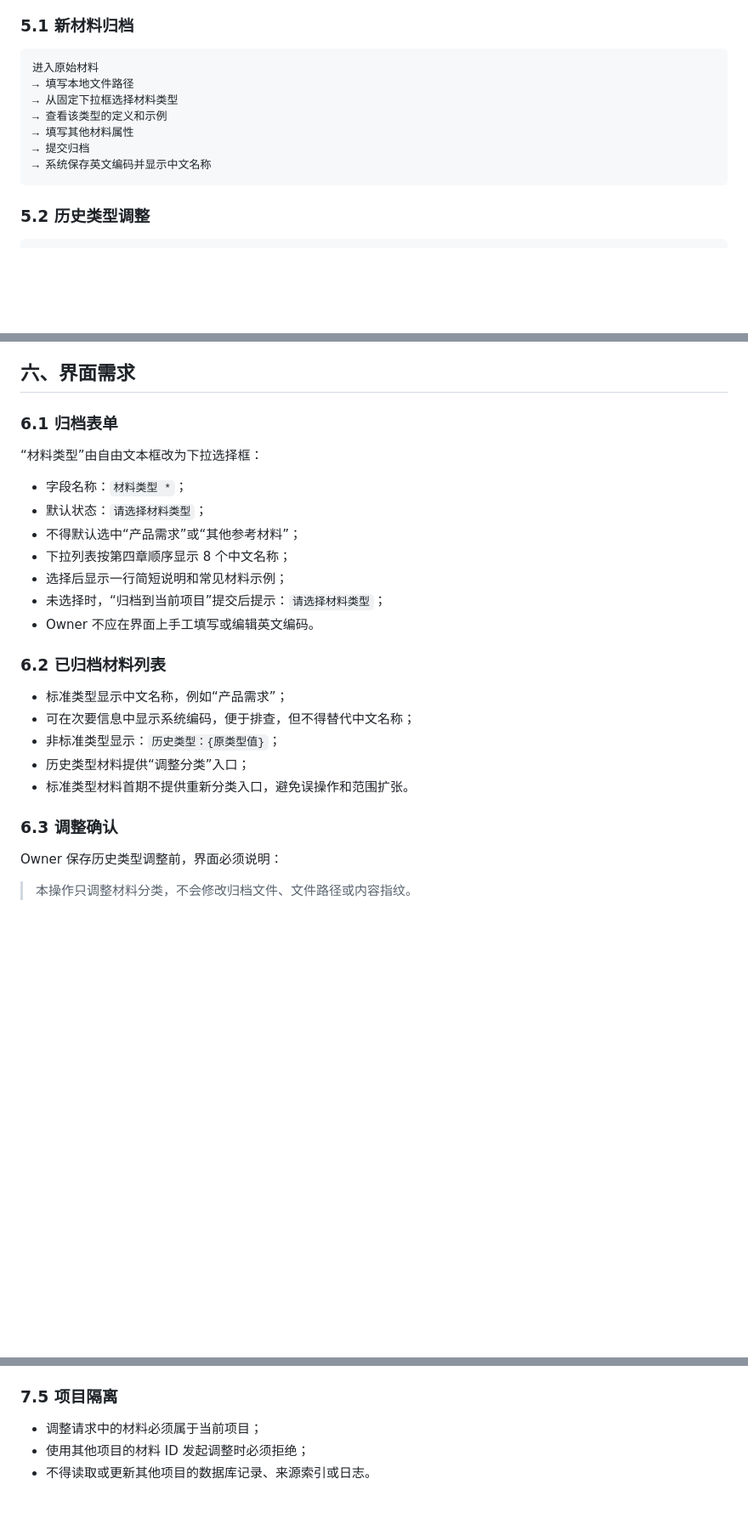
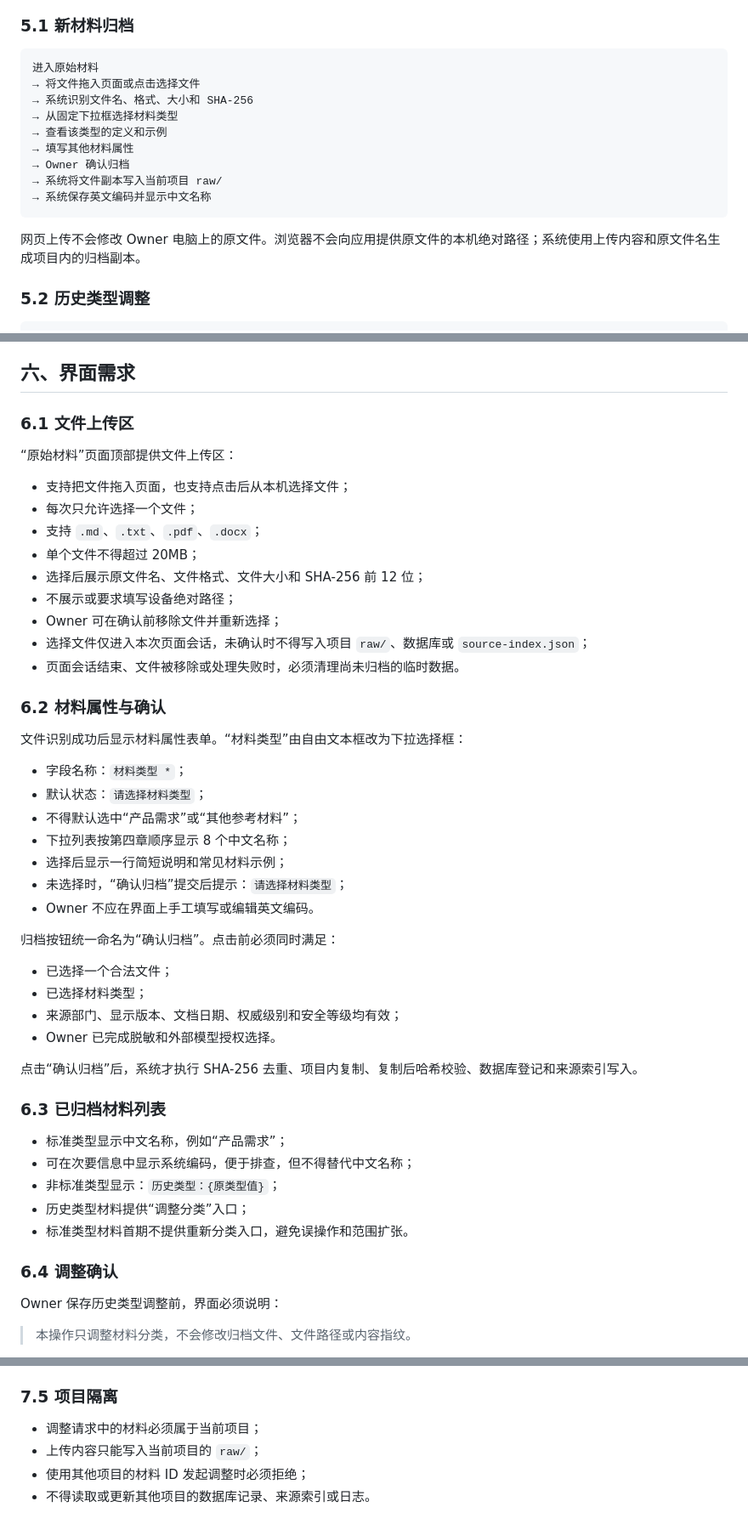
Before and after one commit to henryshimh-coder/product-document-incubator, a Markdown page: 产品文档孵化器_2.1迭代需求文档_v1.0.md, 3 parts joined by grey strips. Shown at 85% size. GitHub-like rendering; blank space fills up the shorter version.

````diff
--- a/产品文档孵化器_2.1迭代需求文档_v1.0.md
+++ b/产品文档孵化器_2.1迭代需求文档_v1.0.md
@@ -105,13 +117,17 @@
 
 ```text
 进入原始材料
-→ 填写本地文件路径
+→ 将文件拖入页面或点击选择文件
+→ 系统识别文件名、格式、大小和 SHA-256
 → 从固定下拉框选择材料类型
 → 查看该类型的定义和示例
 → 填写其他材料属性
-→ 提交归档
+→ Owner 确认归档
+→ 系统将文件副本写入当前项目 raw/
 → 系统保存英文编码并显示中文名称
 ```
+
+网页上传不会修改 Owner 电脑上的原文件。浏览器不会向应用提供原文件的本机绝对路径；系统使用上传内容和原文件名生成项目内的归档副本。
 
 ### 5.2 历史类型调整
 
@@ -129,19 +145,42 @@
 
 ## 六、界面需求
 
-### 6.1 归档表单
+### 6.1 文件上传区
 
-“材料类型”由自由文本框改为下拉选择框：
+“原始材料”页面顶部提供文件上传区：
+
+- 支持把文件拖入页面，也支持点击后从本机选择文件；
+- 每次只允许选择一个文件；
+- 支持 `.md`、`.txt`、`.pdf`、`.docx`；
+- 单个文件不得超过 20MB；
+- 选择后展示原文件名、文件格式、文件大小和 SHA-256 前 12 位；
+- 不展示或要求填写设备绝对路径；
+- Owner 可在确认前移除文件并重新选择；
+- 选择文件仅进入本次页面会话，未确认时不得写入项目 `raw/`、数据库或 `source-index.json`；
+- 页面会话结束、文件被移除或处理失败时，必须清理尚未归档的临时数据。
+
+### 6.2 材料属性与确认
+
+文件识别成功后显示材料属性表单。“材料类型”由自由文本框改为下拉选择框：
 
 - 字段名称：`材料类型 *`；
 - 默认状态：`请选择材料类型`；
 - 不得默认选中“产品需求”或“其他参考材料”；
 - 下拉列表按第四章顺序显示 8 个中文名称；
 - 选择后显示一行简短说明和常见材料示例；
-- 未选择时，“归档到当前项目”提交后提示：`请选择材料类型`；
+- 未选择时，“确认归档”提交后提示：`请选择材料类型`；
 - Owner 不应在界面上手工填写或编辑英文编码。
 
-### 6.2 已归档材料列表
+归档按钮统一命名为“确认归档”。点击前必须同时满足：
+
+- 已选择一个合法文件；
+- 已选择材料类型；
+- 来源部门、显示版本、文档日期、权威级别和安全等级均有效；
+- Owner 已完成脱敏和外部模型授权选择。
+
+点击“确认归档”后，系统才执行 SHA-256 去重、项目内复制、复制后哈希校验、数据库登记和来源索引写入。
+
+### 6.3 已归档材料列表
 
 - 标准类型显示中文名称，例如“产品需求”；
 - 可在次要信息中显示系统编码，便于排查，但不得替代中文名称；
@@ -149,7 +188,7 @@
 - 历史类型材料提供“调整分类”入口；
 - 标准类型材料首期不提供重新分类入口，避免误操作和范围扩张。
 
-### 6.3 调整确认
+### 6.4 调整确认
 
 Owner 保存历史类型调整前，界面必须说明：
 
@@ -203,6 +249,7 @@ Owner 保存历史类型调整前，界面必须说明：
 ### 7.5 项目隔离
 
 - 调整请求中的材料必须属于当前项目；
+- 上传内容只能写入当前项目的 `raw/`；
 - 使用其他项目的材料 ID 发起调整时必须拒绝；
 - 不得读取或更新其他项目的数据库记录、来源索引或日志。
 
````
Also changed, not shown: other parts of 产品文档孵化器_2.1迭代需求文档_v1.0.md (+75 -33 lines).
